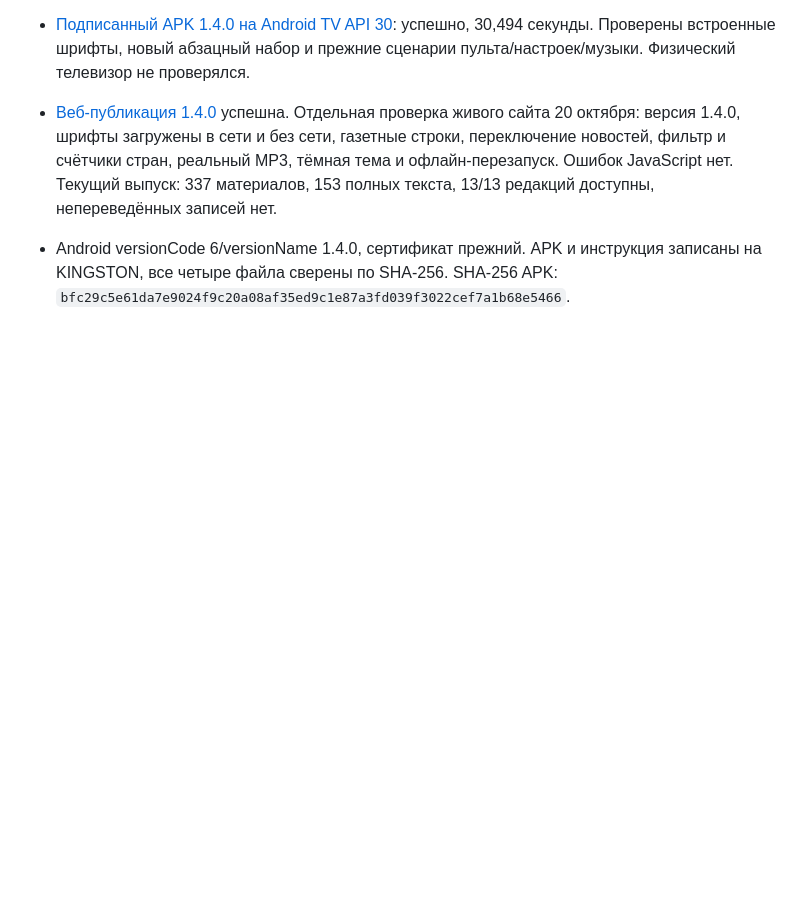
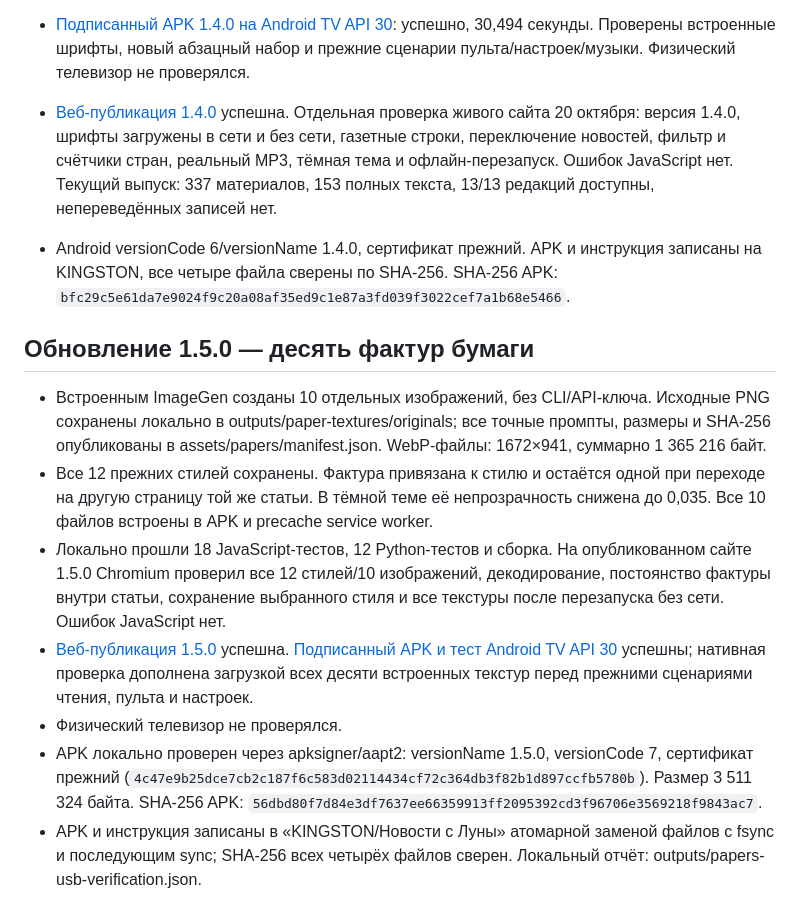
Before and after one commit to kojexy/globus-news, a Markdown page: docs/VERIFICATION.md, the part around the change. Rendered like a GitHub page; blank space fills up the shorter version.

Commit message:
docs: record paper textures live and USB verification

```diff
--- a/docs/VERIFICATION.md
+++ b/docs/VERIFICATION.md
@@ -67,3 +67,13 @@
 - [Подписанный APK 1.4.0 на Android TV API 30](https://github.com/kojexy/globus-news/actions/runs/39279220441): успешно, 30,494 секунды. Проверены встроенные шрифты, новый абзацный набор и прежние сценарии пульта/настроек/музыки. Физический телевизор не проверялся.
 - [Веб-публикация 1.4.0](https://github.com/kojexy/globus-news/actions/runs/39279220390) успешна. Отдельная проверка живого сайта 20 октября: версия 1.4.0, шрифты загружены в сети и без сети, газетные строки, переключение новостей, фильтр и счётчики стран, реальный MP3, тёмная тема и офлайн-перезапуск. Ошибок JavaScript нет. Текущий выпуск: 337 материалов, 153 полных текста, 13/13 редакций доступны, непереведённых записей нет.
 - Android versionCode 6/versionName 1.4.0, сертификат прежний. APK и инструкция записаны на KINGSTON, все четыре файла сверены по SHA-256. SHA-256 APK: `bfc29c5e61da7e9024f9c20a08af35ed9c1e87a3fd039f3022cef7a1b68e5466`.
+
+## Обновление 1.5.0 — десять фактур бумаги
+
+- Встроенным ImageGen созданы 10 отдельных изображений, без CLI/API-ключа. Исходные PNG сохранены локально в outputs/paper-textures/originals; все точные промпты, размеры и SHA-256 опубликованы в assets/papers/manifest.json. WebP-файлы: 1672×941, суммарно 1 365 216 байт.
+- Все 12 прежних стилей сохранены. Фактура привязана к стилю и остаётся одной при переходе на другую страницу той же статьи. В тёмной теме её непрозрачность снижена до 0,035. Все 10 файлов встроены в APK и precache service worker.
+- Локально прошли 18 JavaScript-тестов, 12 Python-тестов и сборка. На опубликованном сайте 1.5.0 Chromium проверил все 12 стилей/10 изображений, декодирование, постоянство фактуры внутри статьи, сохранение выбранного стиля и все текстуры после перезапуска без сети. Ошибок JavaScript нет.
+- [Веб-публикация 1.5.0](https://github.com/kojexy/globus-news/actions/runs/39337684987) успешна. [Подписанный APK и тест Android TV API 30](https://github.com/kojexy/globus-news/actions/runs/39337685014) успешны; нативная проверка дополнена загрузкой всех десяти встроенных текстур перед прежними сценариями чтения, пульта и настроек.
+- Физический телевизор не проверялся.
+- APK локально проверен через apksigner/aapt2: versionName 1.5.0, versionCode 7, сертификат прежний (`4c47e9b25dce7cb2c187f6c583d02114434cf72c364db3f82b1d897ccfb5780b`). Размер 3 511 324 байта. SHA-256 APK: `56dbd80f7d84e3df7637ee66359913ff2095392cd3f96706e3569218f9843ac7`.
+- APK и инструкция записаны в «KINGSTON/Новости с Луны» атомарной заменой файлов с fsync и последующим sync; SHA-256 всех четырёх файлов сверен. Локальный отчёт: outputs/papers-usb-verification.json.
```
